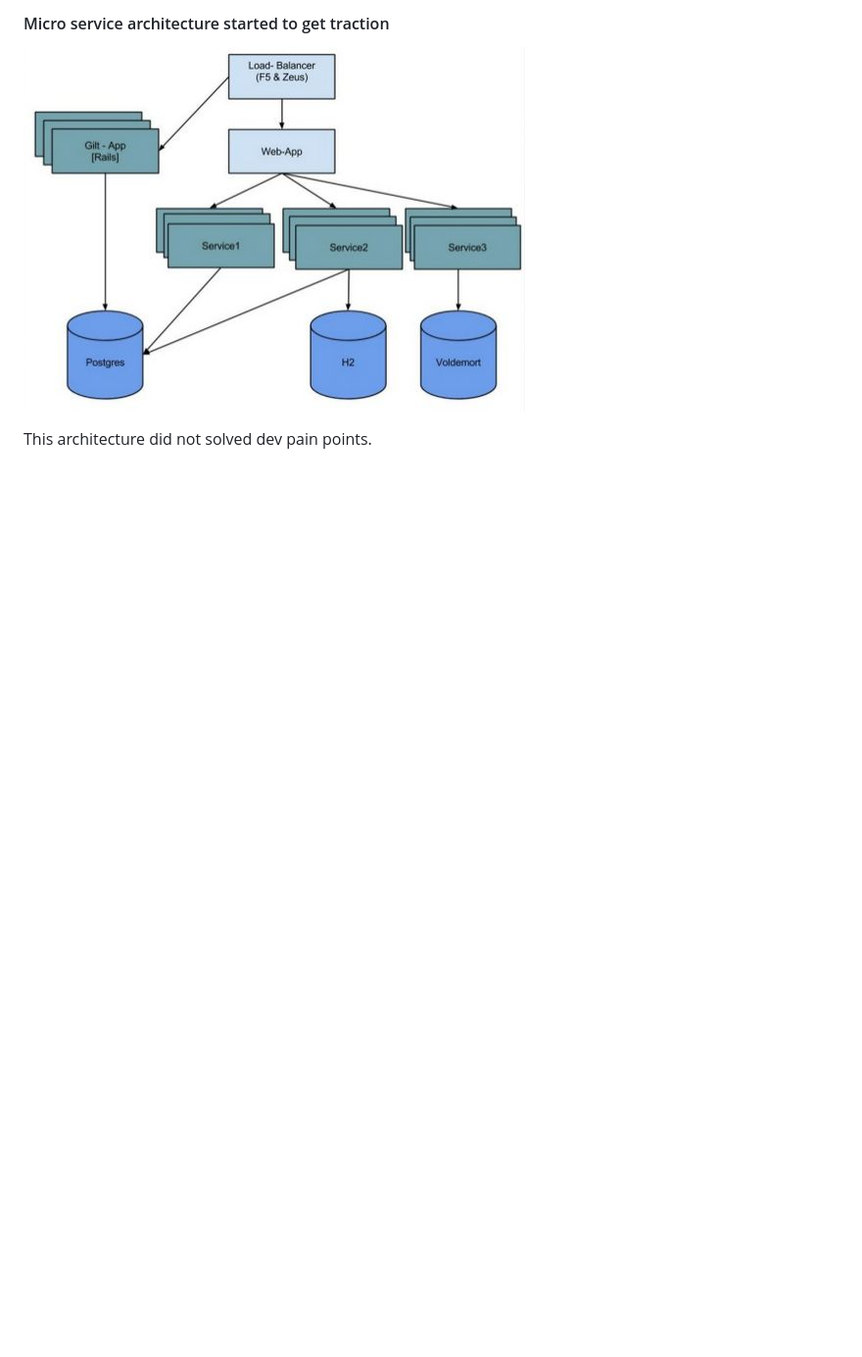
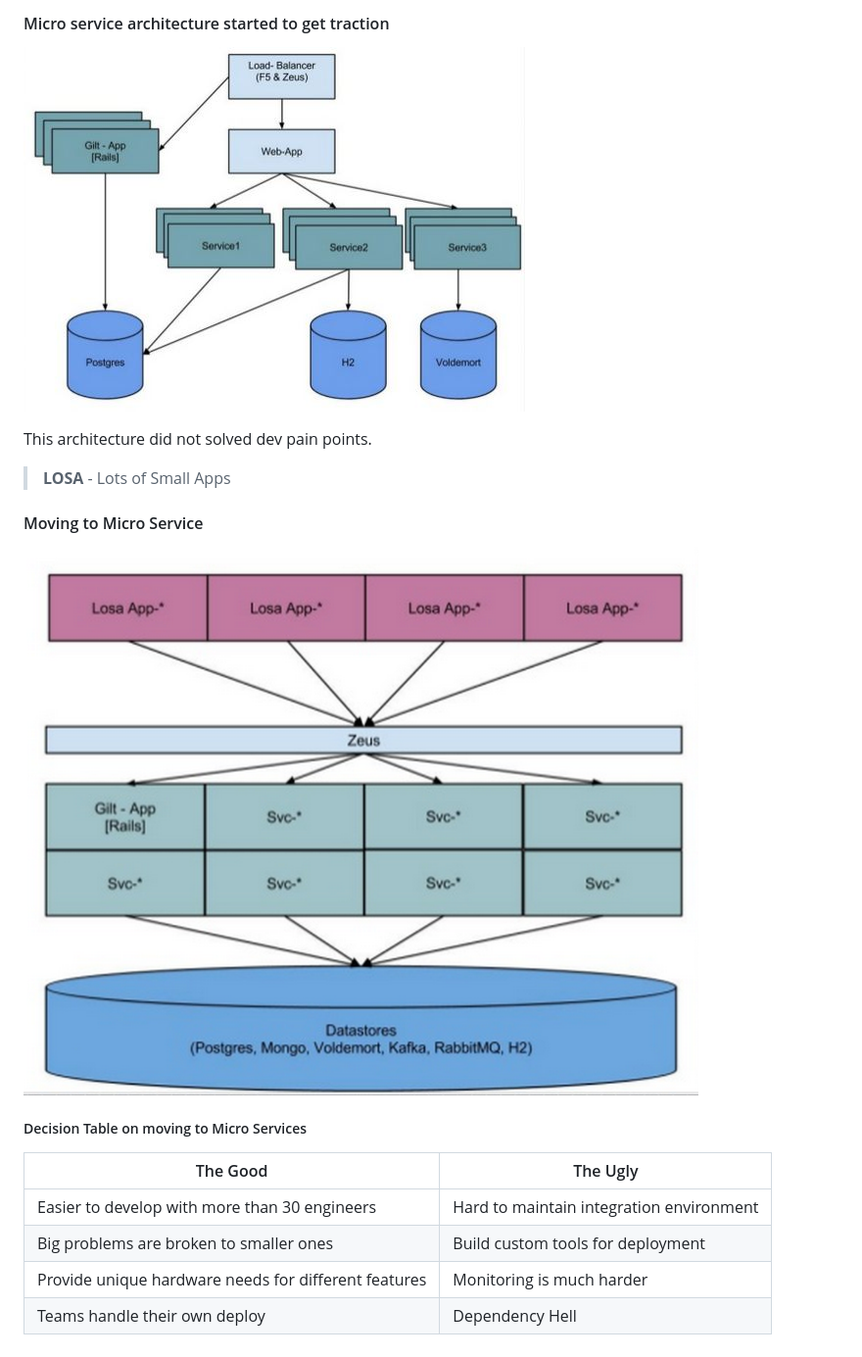
Before and after one commit to halyph/architecture-case-study, a Markdown page: gilt.md, the part around the change printed below. Shown: that part at 98% size. GitHub-like rendering; pictures changed too: images/gilt/pic3.png (added); blank space fills up the shorter version.

Commit message:
Added Gilt notes

```diff
--- a/gilt.md
+++ b/gilt.md
@@ -48,5 +49,23 @@ We needed to solve the problem fast.
 
 This architecture did not solved dev pain points.
 
+> **LOSA** - Lots of Small Apps
+
+#### Moving to Micro Service
+
+![](images/gilt/pic3.png)
+
+
+##### Decision Table on moving to Micro Services
+
+The Good | The Ugly
+--- | ---
+Easier to develop with more than 30 engineers | Hard to maintain integration environment
+Big problems are broken to smaller ones | Build custom tools for deployment
+Provide unique hardware needs for different features | Monitoring is much harder
+Teams handle their own deploy | Dependency Hell
+
+
+
 
 [1]: http://tech.gilt.com/post/73434506726/scaling-gilt-at-gilt-nyc-tech-talks-comes-to-2
```
Also changed, not shown: other parts of gilt.md (+3 -2 lines), README.md (+2 -1 lines).
